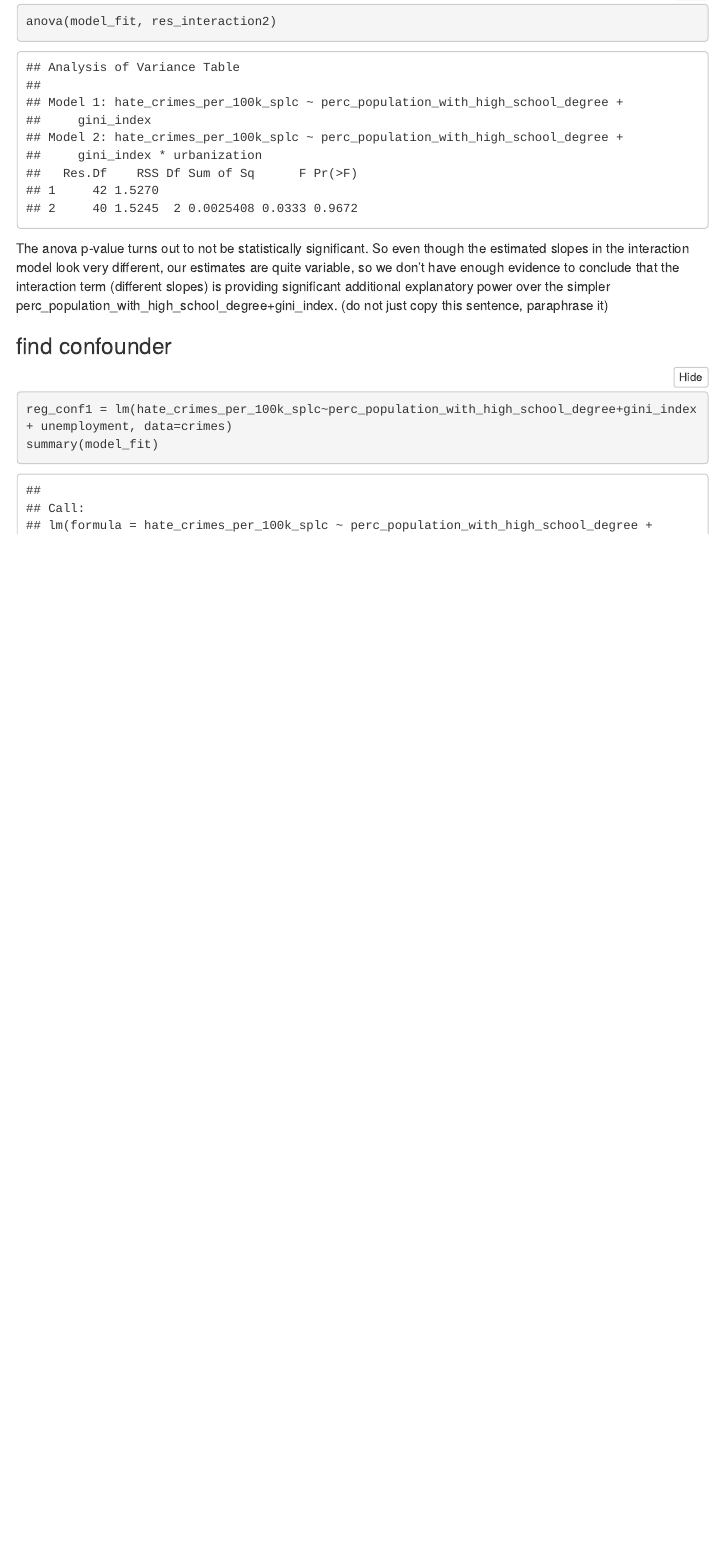
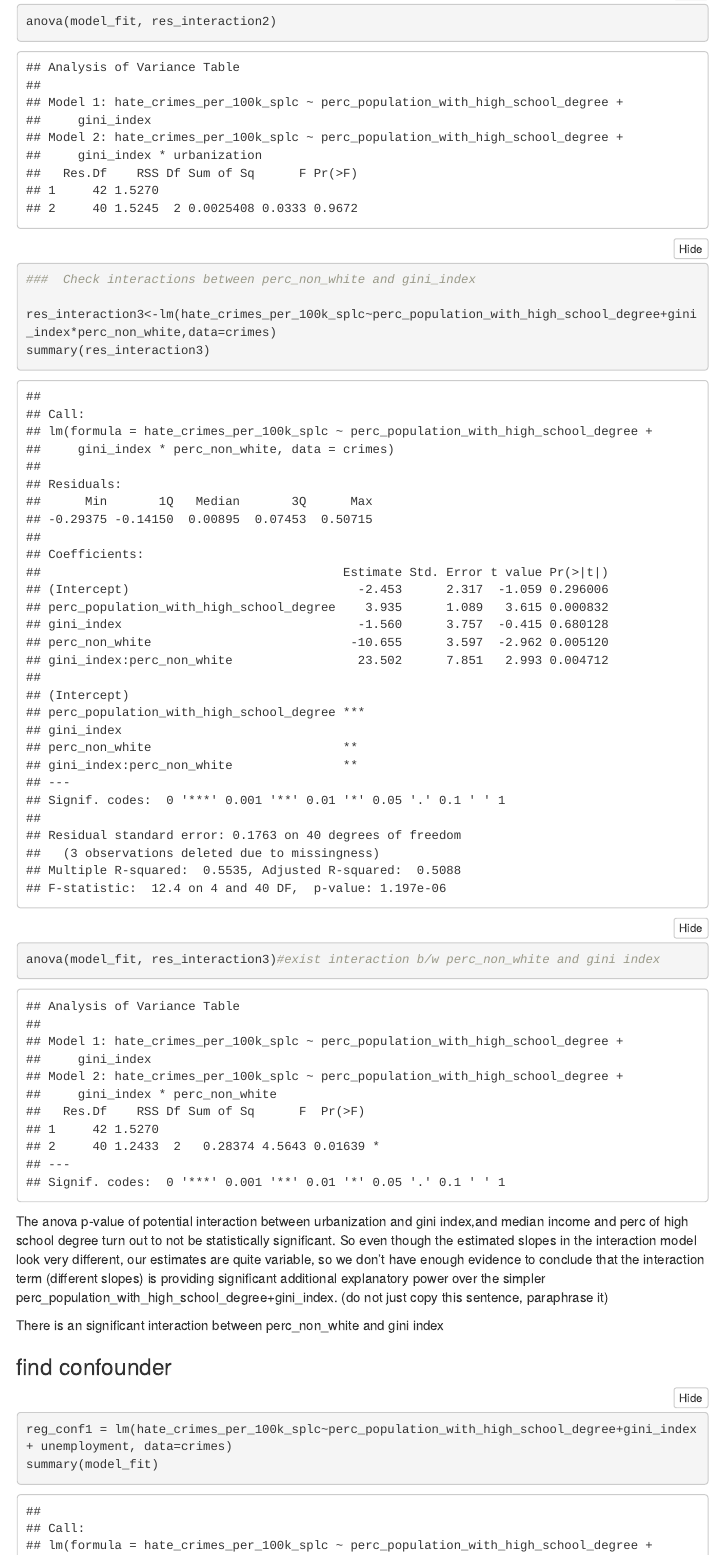
Before and after one commit to Yiming2020/bm1_final_proj, an R Markdown document (bm1_final_proj.Rmd): the page in a window 1100 px wide, from 15420 px down. The pictures show the output file bm1_final_proj.html that the author committed with the source, opened offline; folded parts are opened; menus at the side of the page are left out.

Commit message:
interaction

````diff
--- a/bm1_final_proj.Rmd
+++ b/bm1_final_proj.Rmd
@@ -169,8 +169,18 @@ summary(res_interaction2) # No interaction b/w urbanization and gini index
 
 anova(model_fit, res_interaction2)
 
+###  Check interactions between perc_non_white and gini_index
+
+res_interaction3<-lm(hate_crimes_per_100k_splc~perc_population_with_high_school_degree+gini_index*perc_non_white,data=crimes)
+summary(res_interaction3)
+
+anova(model_fit, res_interaction3)#exist interaction b/w perc_non_white and gini index
+
 ```
-The anova p-value turns out to not be statistically significant. So even though the estimated slopes in the interaction model look very different, our estimates are quite variable, so we don’t have enough evidence to conclude that the interaction term (different slopes) is providing significant additional explanatory power over the simpler perc_population_with_high_school_degree+gini_index. (do not just copy this sentence, paraphrase it)
+The anova p-value of potential interaction between urbanization and gini index,and median income and perc of high school degree turn out to not be statistically significant. So even though the estimated slopes in the interaction model look very different, our estimates are quite variable, so we don’t have enough evidence to conclude that the interaction term (different slopes) is providing significant additional explanatory power over the simpler perc_population_with_high_school_degree+gini_index. (do not just copy this sentence, paraphrase it)
+
+There is an significant interaction between perc_non_white and gini index
+
 
 
 ### find confounder
````
Also changed, not shown: bm1_final_proj.html.
